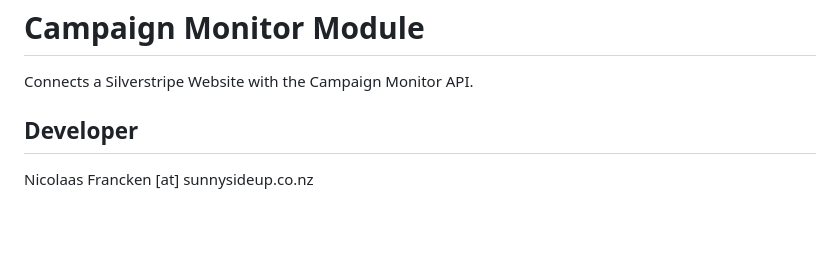
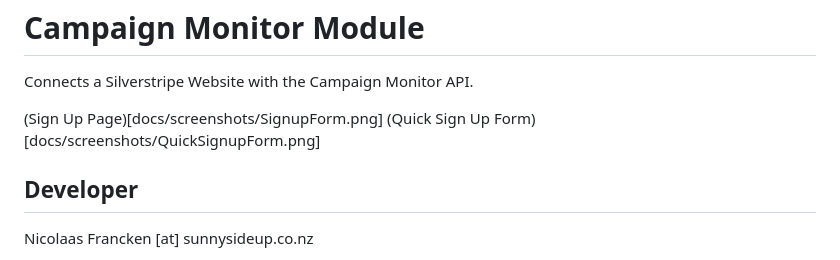
Before and after one commit to sunnysideup/silverstripe-campaignmonitor, a Markdown page: README.md, the part around the change. Drawn GitHub-style; blank space fills up the shorter version.

Commit message:
DOCUMENTATION

```diff
--- a/README.md
+++ b/README.md
@@ -3,6 +3,9 @@ Campaign Monitor Module
 
 Connects a Silverstripe Website with the Campaign Monitor
 API.
+
+(Sign Up Page)[docs/screenshots/SignupForm.png]
+(Quick Sign Up Form)[docs/screenshots/QuickSignupForm.png]
 
 
 Developer
```
Also changed, not shown: docs/screenshots/Backend.png (added).
